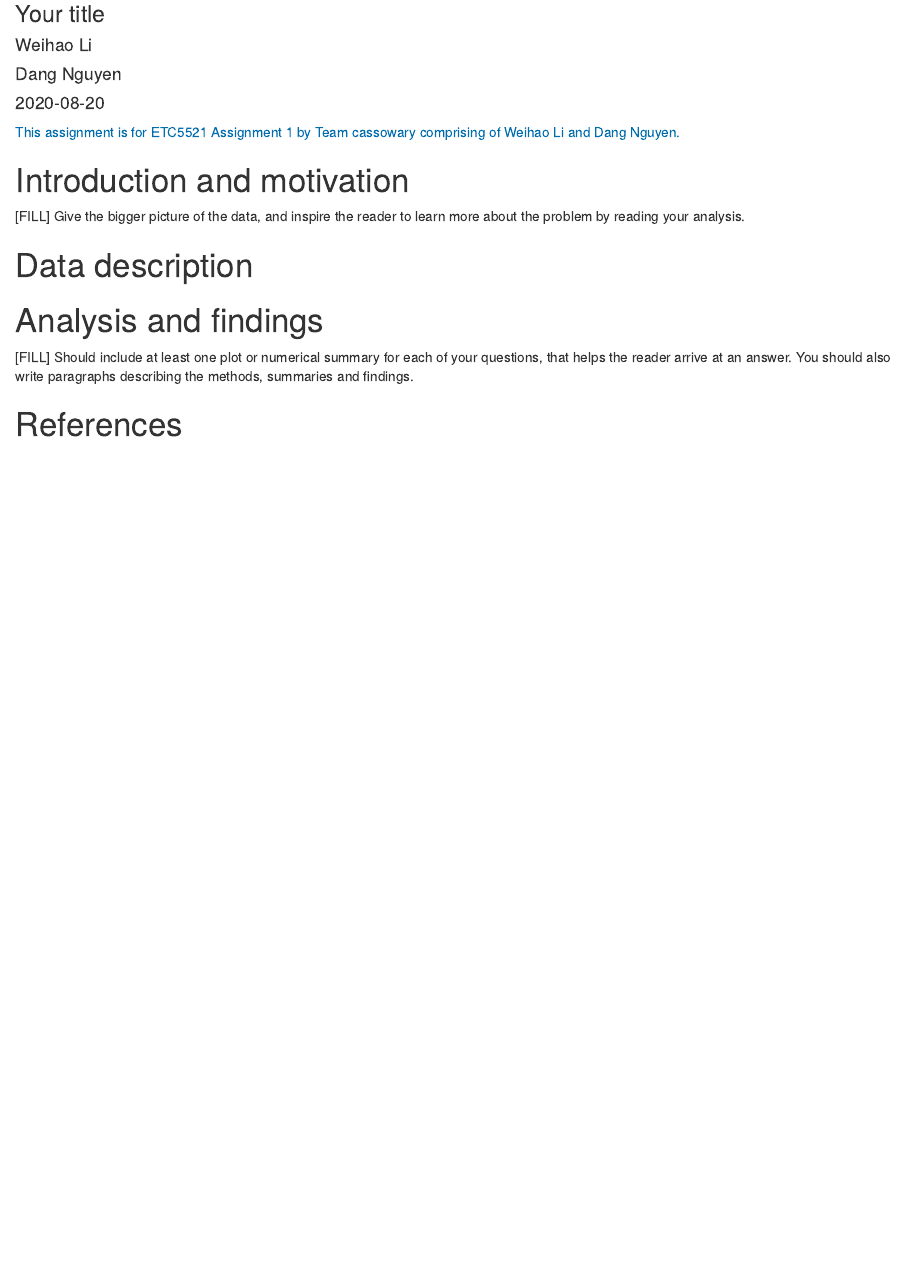
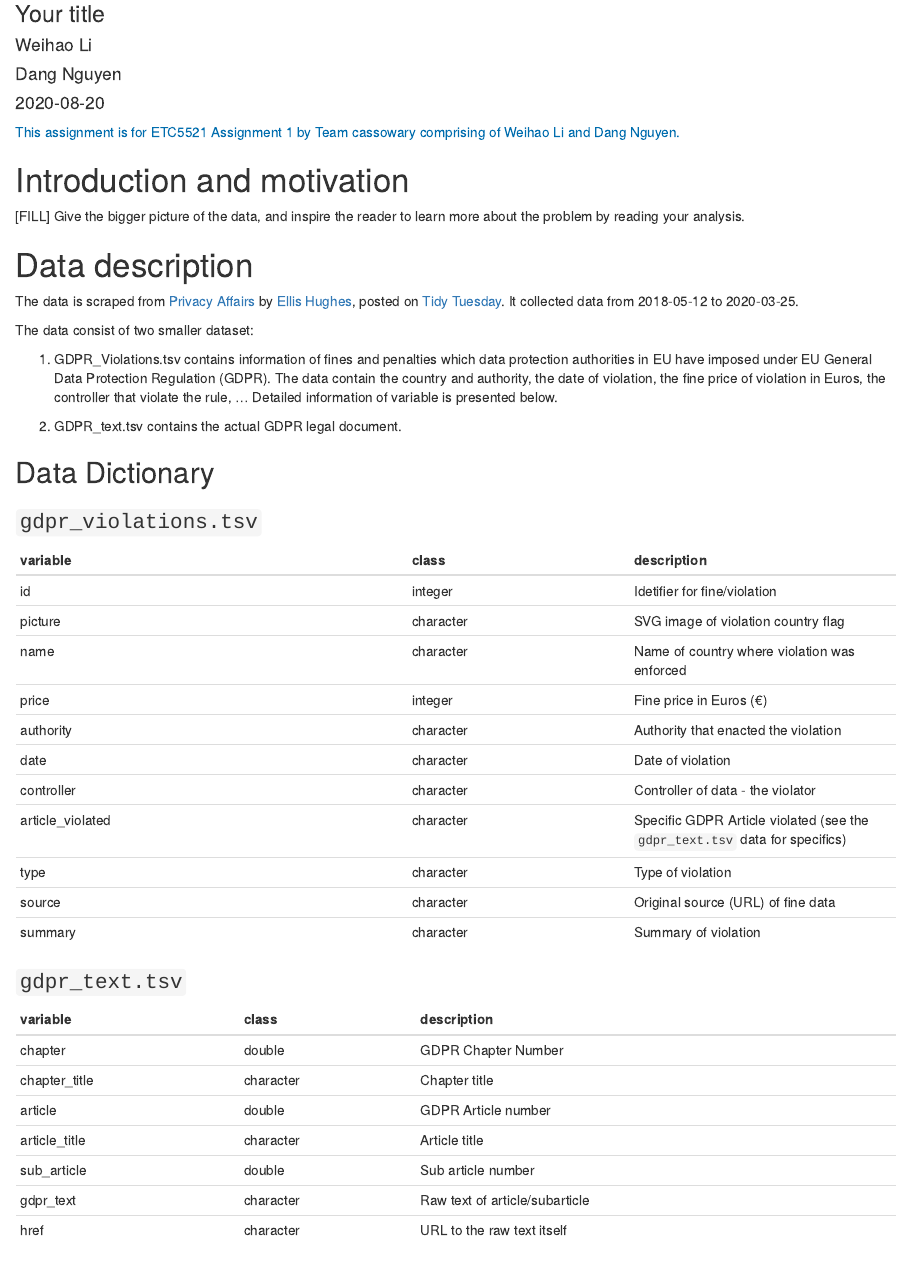
Before and after one commit to etc5521-2020/assignment-1-cassowary, an R Markdown document (index.Rmd): the page in a window 1100 px wide, from 80 px down. Rendered offline with R 4.5, knitr and Pandoc, with nearby package versions; the code chunks are not run, so their results and figures are left out.

Commit message:
Add Data Description.

````diff
--- a/index.Rmd
+++ b/index.Rmd
@@ -23,6 +27,46 @@ knitr::opts_chunk$set(echo = FALSE, warning = FALSE, message = FALSE)
 [FILL] Give the bigger picture of the data, and inspire the reader to learn more about the problem by reading your analysis.
 
 # Data description
+
+The data is scraped from [Privacy Affairs] by [Ellis Hughes], posted on [Tidy Tuesday]. It collected data from 2018-05-12 to 2020-03-25.
+
+The data consist of two smaller dataset:
+
+1. GDPR_Violations.tsv contains information of fines and penalties which data protection authorities in EU have imposed under EU General Data Protection Regulation (GDPR). The data contain the country and authority, the date of violation, the fine price of violation in Euros, the controller that violate the rule, ... Detailed information of variable is presented below.
+
+2. GDPR_text.tsv contains the actual GDPR legal document.
+
+## Data Dictionary
+
+### `gdpr_violations.tsv`
+
+|variable         |class     |description |
+|:---------------|:--------|:----------|
+|id               |integer   |Idetifier for fine/violation |
+|picture          |character | SVG image of violation country flag |
+|name             |character | Name of country where violation was enforced |
+|price            |integer   | Fine price in Euros (€) |
+|authority        |character | Authority that enacted the violation |
+|date             |character | Date of violation |
+|controller       |character | Controller of data - the violator |
+|article_violated |character | Specific GDPR Article violated (see the `gdpr_text.tsv` data for specifics) |
+|type             |character | Type of violation |
+|source           |character | Original source (URL) of fine data |
+|summary          |character | Summary of violation |
+
+###  `gdpr_text.tsv`
+
+|variable      |class     |description |
+|:-------------|:---------|:-----------|
+|chapter       |double    | GDPR Chapter Number |
+|chapter_title |character | Chapter title |
+|article       |double    | GDPR Article number|
+|article_title |character | Article title|
+|sub_article   |double    | Sub article number |
+|gdpr_text     |character | Raw text of article/subarticle|
+|href          |character | URL to the raw text itself|
+
+
 
 ```{r}
 if (!(file.exists("data/gdpr_text.tsv") & file.exists("data/gdpr_violations.tsv"))){
````
Also changed, not shown: index.Rmd (13 more changed lines).
